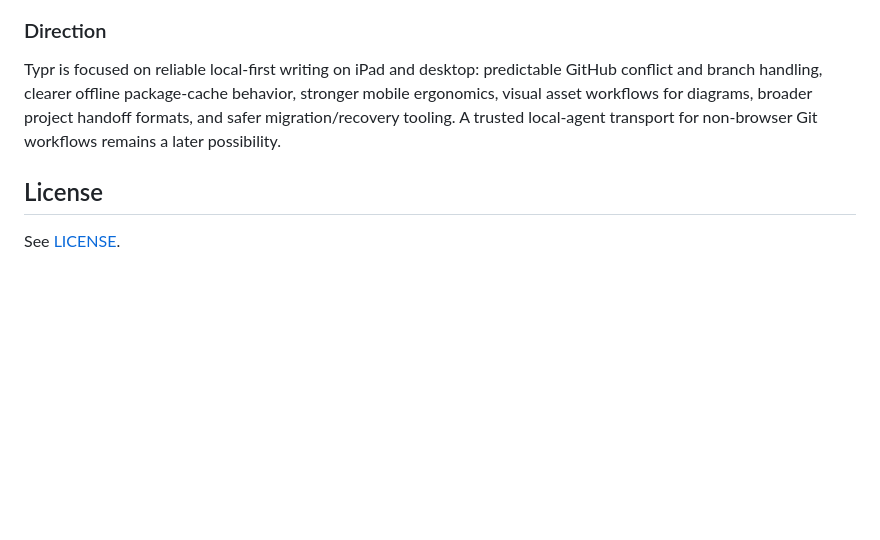
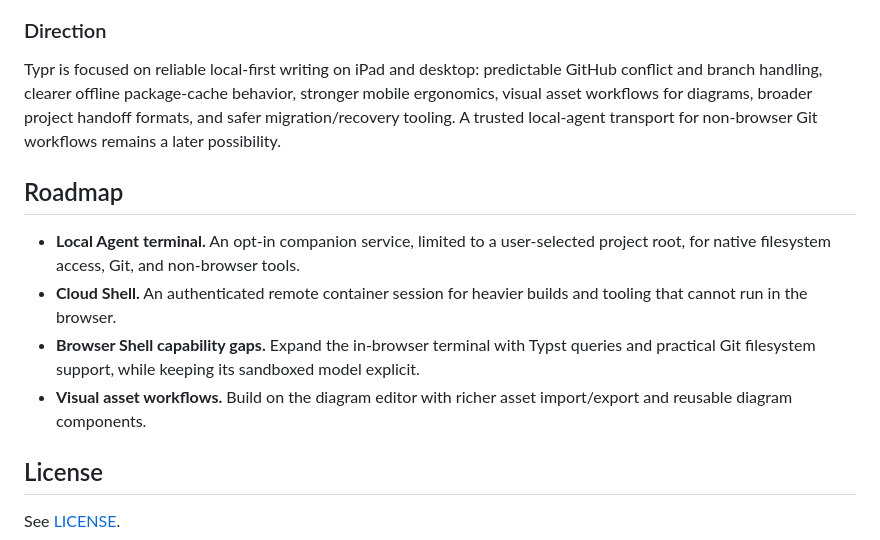
Before and after one commit to max-prime-math/typr, a Markdown page: README.md, the part around the change. Drawn GitHub-style; blank space fills up the shorter version.

Commit message:
Add README roadmap

```diff
--- a/README.md
+++ b/README.md
@@ -184,6 +184,13 @@ Production builds can enable an optional in-app sign-in layer with `VITE_TYPR_AU
 
 Typr is focused on reliable local-first writing on iPad and desktop: predictable GitHub conflict and branch handling, clearer offline package-cache behavior, stronger mobile ergonomics, visual asset workflows for diagrams, broader project handoff formats, and safer migration/recovery tooling. A trusted local-agent transport for non-browser Git workflows remains a later possibility.
 
+## Roadmap
+
+- **Local Agent terminal.** An opt-in companion service, limited to a user-selected project root, for native filesystem access, Git, and non-browser tools.
+- **Cloud Shell.** An authenticated remote container session for heavier builds and tooling that cannot run in the browser.
+- **Browser Shell capability gaps.** Expand the in-browser terminal with Typst queries and practical Git filesystem support, while keeping its sandboxed model explicit.
+- **Visual asset workflows.** Build on the diagram editor with richer asset import/export and reusable diagram components.
+
 ## License
 
 See [LICENSE](LICENSE).
```
